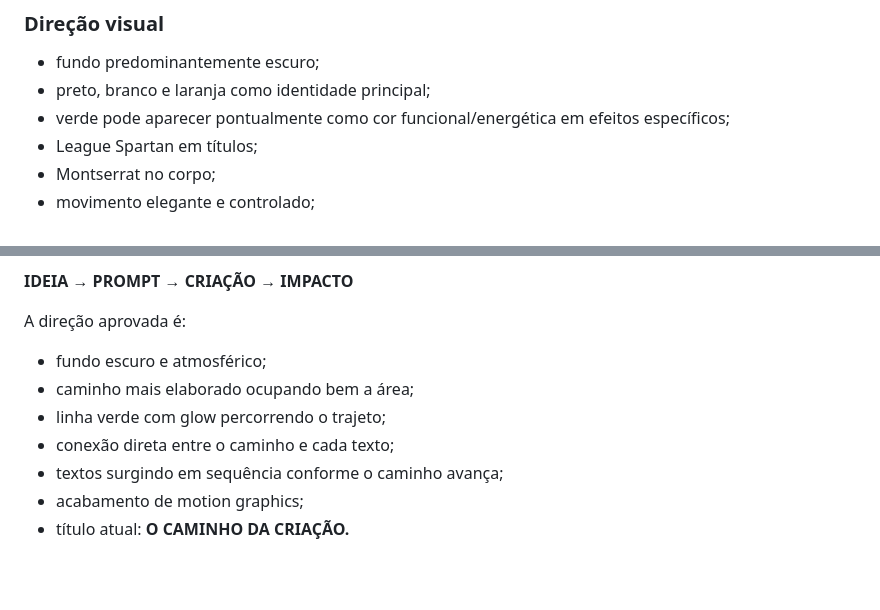
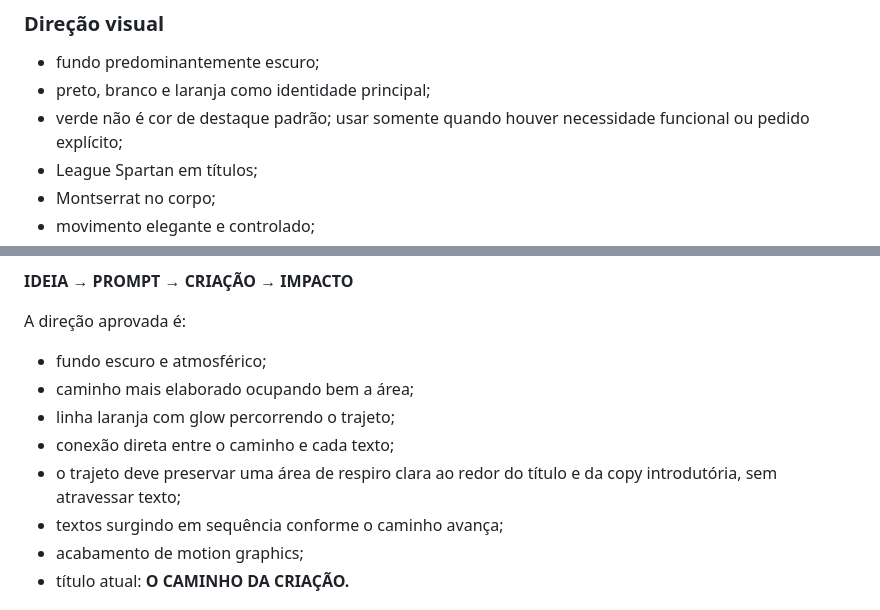
Before and after one commit to gabrielazevedoacademy-art/azevedo-academy, a Markdown page: PROJECT_CONTEXT.md, 2 parts joined by grey strips. Rendered like a GitHub page; blank space fills up the shorter version.

Commit message:
Atualiza direção visual da jornada criativa

```diff
--- a/PROJECT_CONTEXT.md
+++ b/PROJECT_CONTEXT.md
@@ -70,7 +70,7 @@ A Home atual possui:
 
 - fundo predominantemente escuro;
 - preto, branco e laranja como identidade principal;
-- verde pode aparecer pontualmente como cor funcional/energética em efeitos específicos;
+- verde não é cor de destaque padrão; usar somente quando houver necessidade funcional ou pedido explícito;
 - League Spartan em títulos;
 - Montserrat no corpo;
 - movimento elegante e controlado;
@@ -89,8 +89,9 @@ A direção aprovada é:
 
 - fundo escuro e atmosférico;
 - caminho mais elaborado ocupando bem a área;
-- linha verde com glow percorrendo o trajeto;
+- linha laranja com glow percorrendo o trajeto;
 - conexão direta entre o caminho e cada texto;
+- o trajeto deve preservar uma área de respiro clara ao redor do título e da copy introdutória, sem atravessar texto;
 - textos surgindo em sequência conforme o caminho avança;
 - acabamento de motion graphics;
 - título atual: **O CAMINHO DA CRIAÇÃO.**
```
